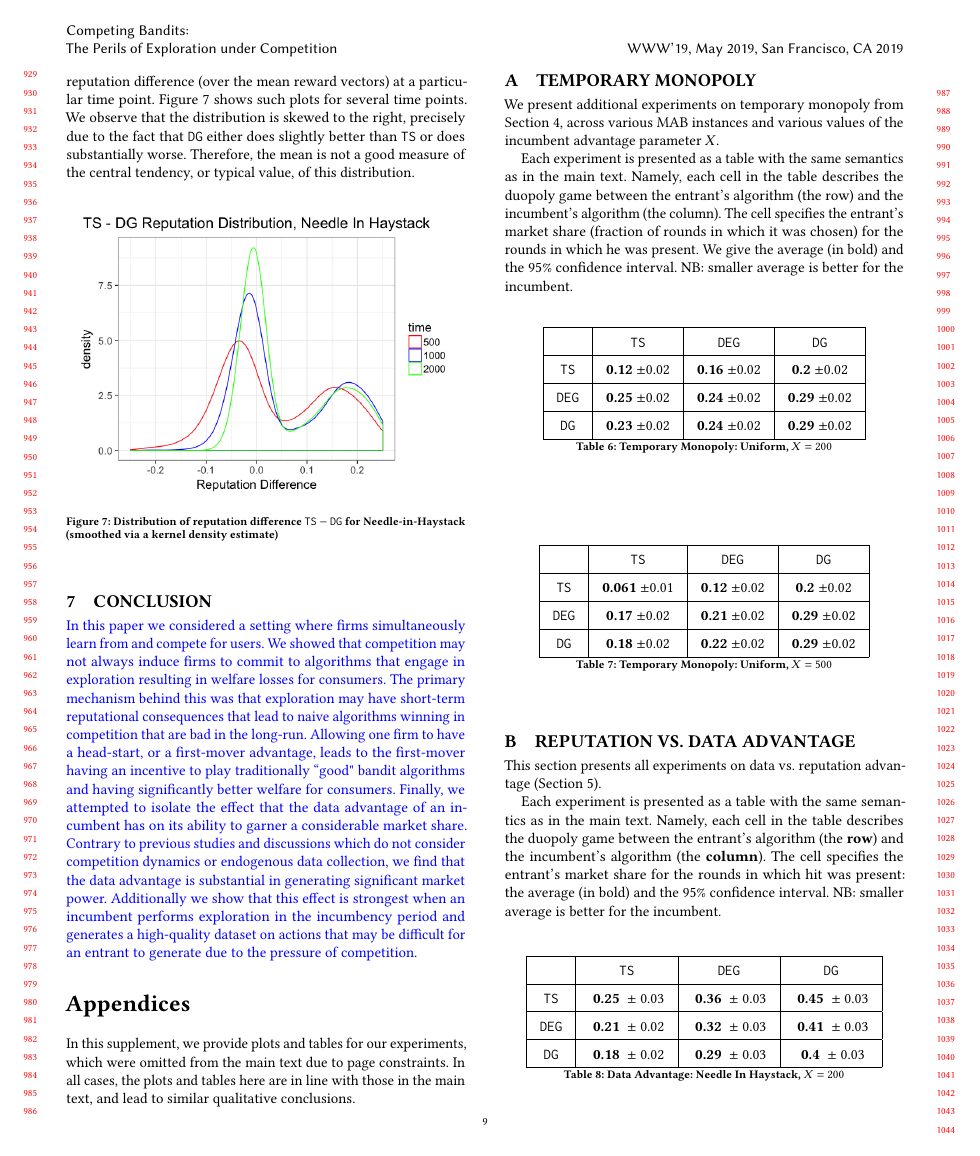
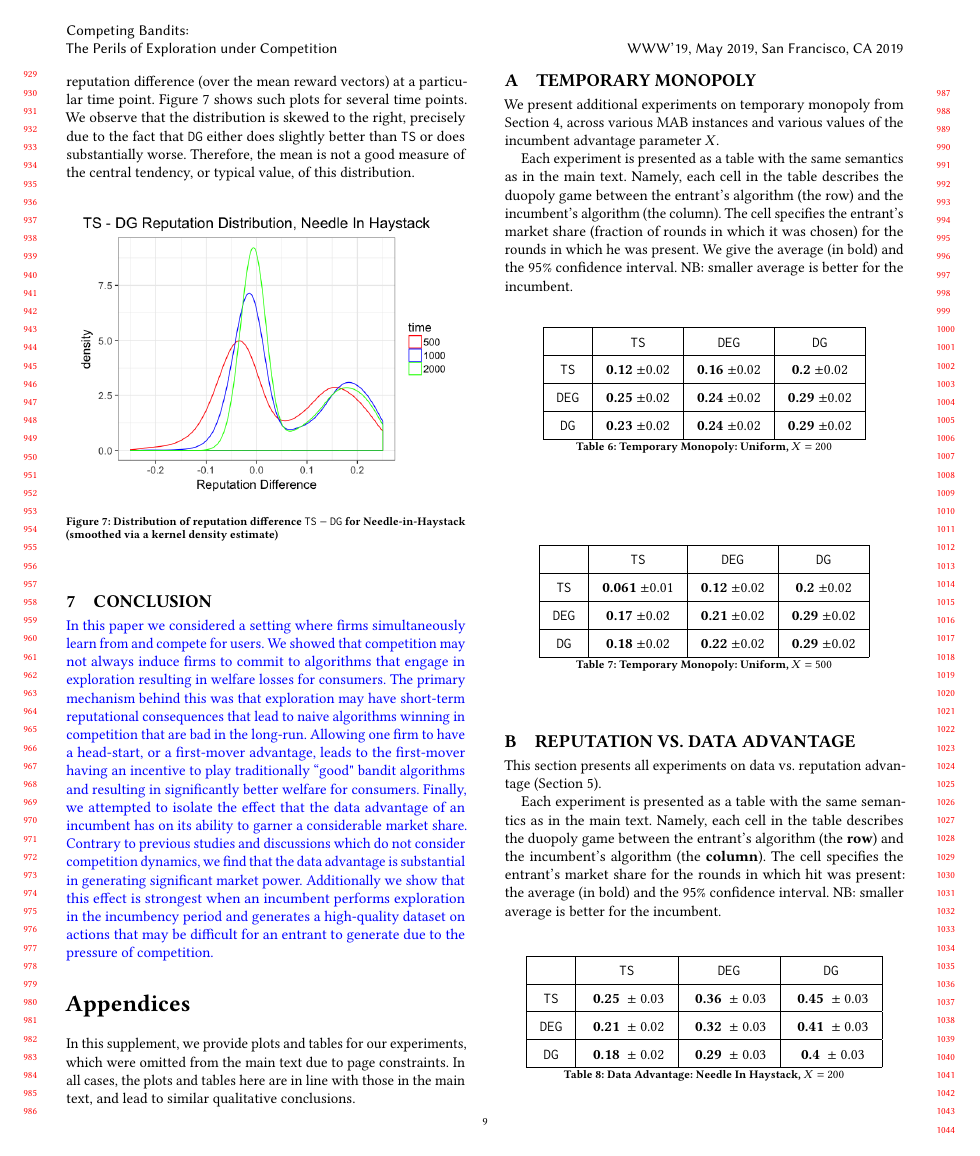
Before and after one commit to rawls238/CompetingBandits, a LaTeX paper (paper/competing_bandits.tex, which reads paper/content/conclusion.tex): page 9 of 11. Compiled offline with pdfLaTeX.

Commit message:
more tweaks

```diff
--- a/paper/content/conclusion.tex
+++ b/paper/content/conclusion.tex
@@ -3,7 +3,7 @@
 
 \section{Conclusion}\label{sec:conclusion}
 
-\gaedit{In this paper we considered a setting where firms simultaneously learn from and compete for users. We showed that competition may not always induce firms to commit to algorithms that engage in exploration resulting in welfare losses for consumers. The primary mechanism behind this was that exploration may have short-term reputational consequences that lead to naive algorithms winning in competition that are bad in the long-run. Allowing one firm to have a head-start, or a first-mover advantage, leads to the first-mover having an incentive to play traditionally ``good" bandit algorithms and having significantly better welfare for consumers. Finally, we attempted to isolate the effect that the data advantage of an incumbent has on its ability to garner a considerable market share. Contrary to previous studies and discussions which do not consider competition dynamics or endogenous data collection, we find that the data advantage is substantial in generating significant market power. Additionally we show that this effect is strongest when an incumbent performs exploration in the incumbency period and generates a high-quality dataset on actions that may be difficult for an entrant to generate due to the pressure of competition.}
+\gaedit{In this paper we considered a setting where firms simultaneously learn from and compete for users. We showed that competition may not always induce firms to commit to algorithms that engage in exploration resulting in welfare losses for consumers. The primary mechanism behind this was that exploration may have short-term reputational consequences that lead to naive algorithms winning in competition that are bad in the long-run. Allowing one firm to have a head-start, or a first-mover advantage, leads to the first-mover having an incentive to play traditionally ``good" bandit algorithms and resulting in significantly better welfare for consumers. Finally, we attempted to isolate the effect that the data advantage of an incumbent has on its ability to garner a considerable market share. Contrary to previous studies and discussions which do not consider competition dynamics, we find that the data advantage is substantial in generating significant market power. Additionally we show that this effect is strongest when an incumbent performs exploration in the incumbency period and generates a high-quality dataset on actions that may be difficult for an entrant to generate due to the pressure of competition.}
 
 \end{document}
 %%% Local Variables:
```
Also changed, not shown: paper/content/barriers.tex (+1 -1 lines).
